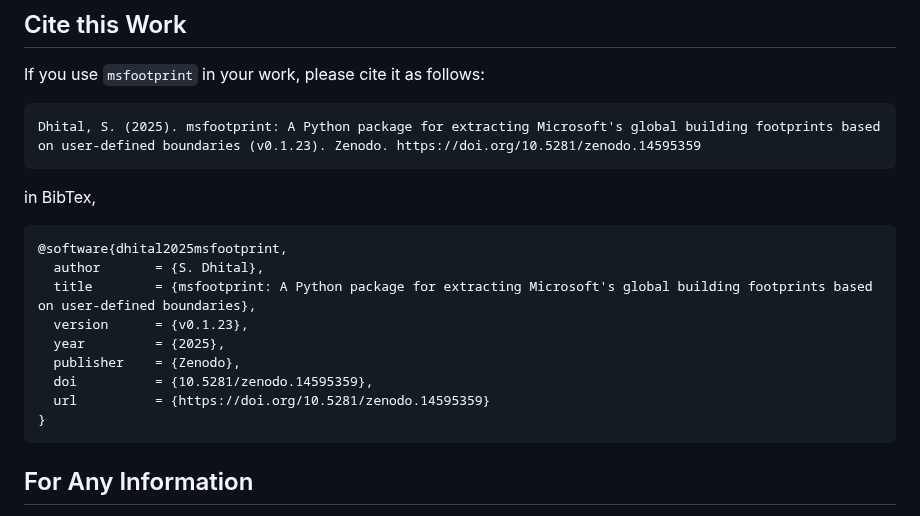
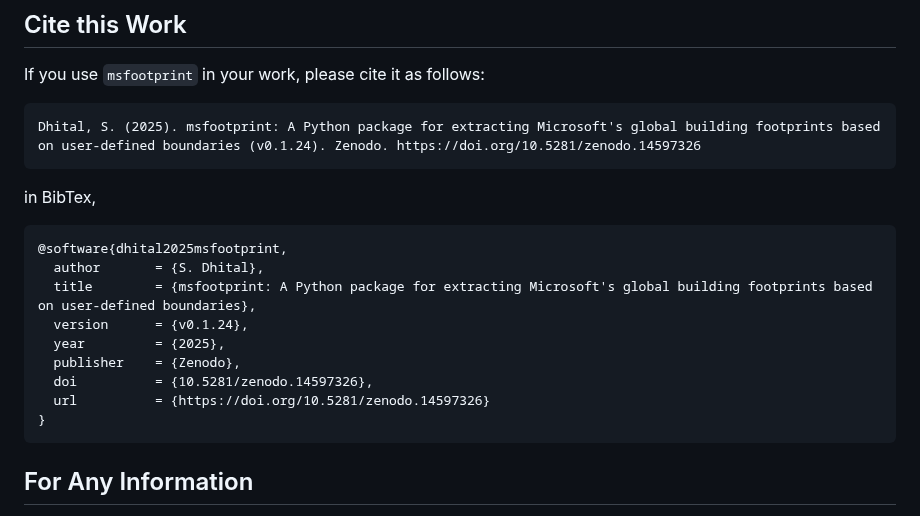
Before and after one commit to supathdhitalGEO/msfootprint, a Markdown page: README.md, the part around one of its changes. GitHub-like rendering.

````diff
--- a/README.md
+++ b/README.md
@@ -60,18 +60,18 @@ It will save the building footprint as geojson format in designated location.
 If you use ```msfootprint``` in your work, please cite it as follows:
 
 ```
-Dhital, S. (2025). msfootprint: A Python package for extracting Microsoft's global building footprints based on user-defined boundaries (v0.1.23). Zenodo. https://doi.org/10.5281/zenodo.14595359
+Dhital, S. (2025). msfootprint: A Python package for extracting Microsoft's global building footprints based on user-defined boundaries (v0.1.24). Zenodo. https://doi.org/10.5281/zenodo.14597326
 ```
 in BibTex,
 ```
 @software{dhital2025msfootprint,
   author       = {S. Dhital},
   title        = {msfootprint: A Python package for extracting Microsoft's global building footprints based on user-defined boundaries},
-  version      = {v0.1.23},
+  version      = {v0.1.24},
   year         = {2025},
   publisher    = {Zenodo},
-  doi          = {10.5281/zenodo.14595359},
-  url          = {https://doi.org/10.5281/zenodo.14595359}
+  doi          = {10.5281/zenodo.14597326},
+  url          = {https://doi.org/10.5281/zenodo.14597326}
 }
 ```
 ## For Any Information
````
Also changed, not shown: other parts of README.md (+1 -1 lines).
